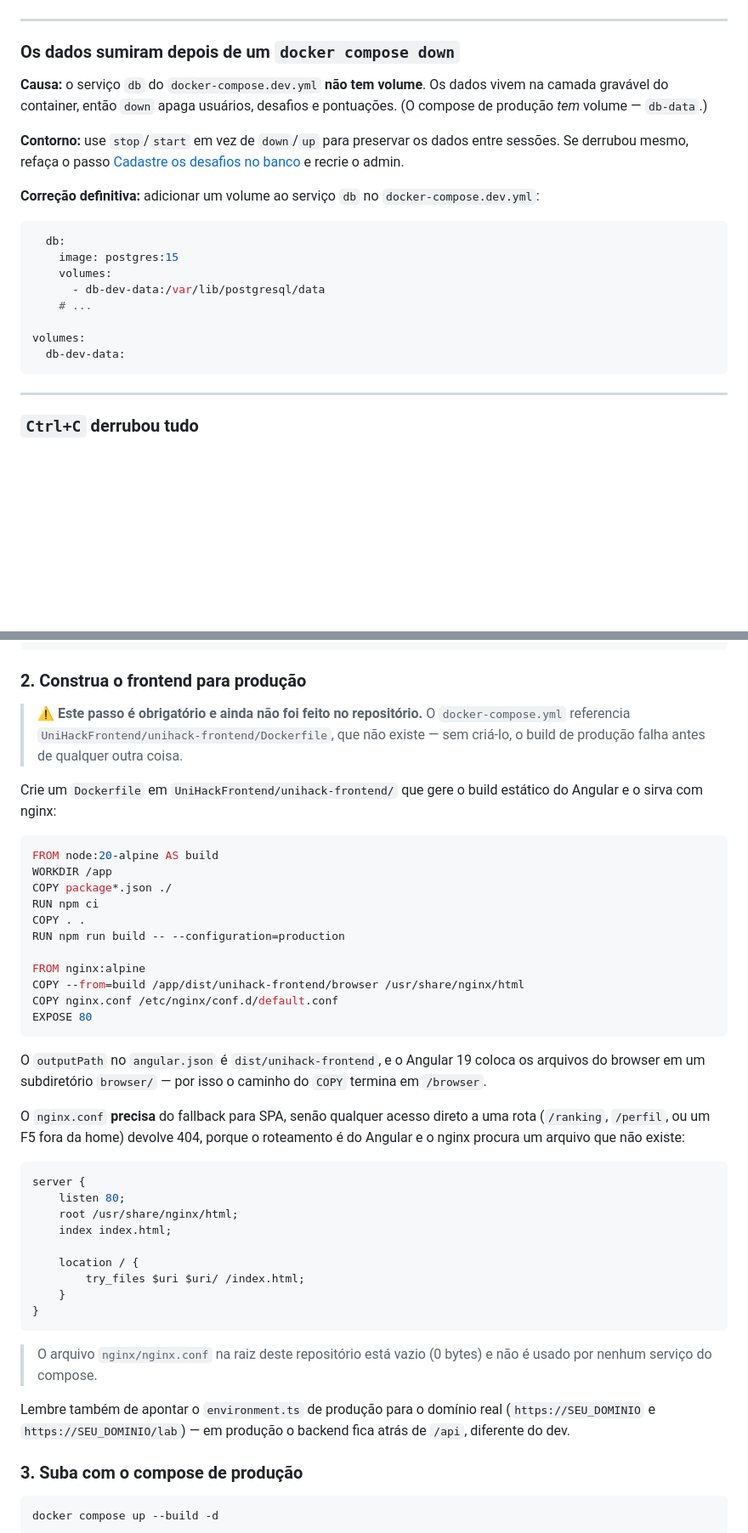
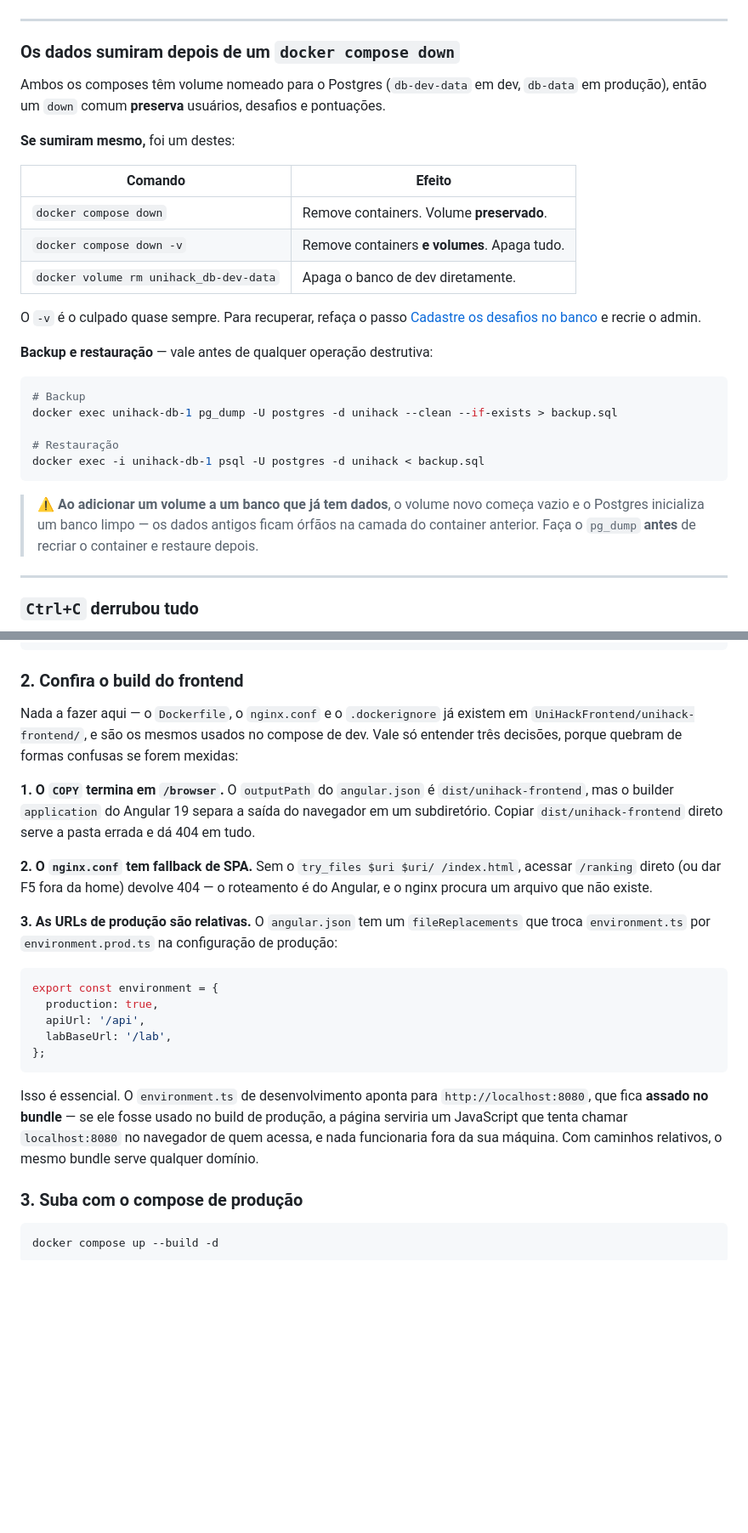
Before and after one commit to IsaacAiresTh/UniHack, a Markdown page: README.md, 2 parts joined by grey strips. Shown at 85% size. Rendered like a GitHub page; blank space fills up the shorter version.

````diff
--- a/README.md
+++ b/README.md
@@ -428,22 +478,29 @@ docker exec unihack-db-1 psql -U postgres -d unihack \
 
 ### Os dados sumiram depois de um `docker compose down`
 
-**Causa:** o serviço `db` do `docker-compose.dev.yml` **não tem volume**. Os dados vivem na camada gravável do container, então `down` apaga usuários, desafios e pontuações. (O compose de produção *tem* volume — `db-data`.)
+Ambos os composes têm volume nomeado para o Postgres (`db-dev-data` em dev, `db-data` em produção), então um `down` comum **preserva** usuários, desafios e pontuações.
 
-**Contorno:** use `stop`/`start` em vez de `down`/`up` para preservar os dados entre sessões. Se derrubou mesmo, refaça o passo [Cadastre os desafios no banco](#5-cadastre-os-desafios-no-banco) e recrie o admin.
+**Se sumiram mesmo,** foi um destes:
 
-**Correção definitiva:** adicionar um volume ao serviço `db` no `docker-compose.dev.yml`:
+| Comando | Efeito |
+|---|---|
+| `docker compose down` | Remove containers. Volume **preservado**. |
+| `docker compose down -v` | Remove containers **e volumes**. Apaga tudo. |
+| `docker volume rm unihack_db-dev-data` | Apaga o banco de dev diretamente. |
 
-```yaml
-  db:
-    image: postgres:15
-    volumes:
-      - db-dev-data:/var/lib/postgresql/data
-    # ...
+O `-v` é o culpado quase sempre. Para recuperar, refaça o passo [Cadastre os desafios no banco](#3-cadastre-os-desafios-no-banco) e recrie o admin.
 
-volumes:
-  db-dev-data:
+**Backup e restauração** — vale antes de qualquer operação destrutiva:
+
+```bash
+# Backup
+docker exec unihack-db-1 pg_dump -U postgres -d unihack --clean --if-exists > backup.sql
+
+# Restauração
+docker exec -i unihack-db-1 psql -U postgres -d unihack < backup.sql
 ```
+
+> ⚠️ **Ao adicionar um volume a um banco que já tem dados**, o volume novo começa vazio e o Postgres inicializa um banco limpo — os dados antigos ficam órfãos na camada do container anterior. Faça o `pg_dump` **antes** de recriar o container e restaure depois.
 
 ---
 
@@ -499,45 +556,25 @@ SQLI_DB_PASSWORD=outra_senha_forte
 JWT_SECRET=chave_aleatoria_longa_minimo_32_caracteres
 ```
 
-### 2. Construa o frontend para produção
+### 2. Confira o build do frontend
 
-> ⚠️ **Este passo é obrigatório e ainda não foi feito no repositório.** O `docker-compose.yml` referencia `UniHackFrontend/unihack-frontend/Dockerfile`, que não existe — sem criá-lo, o build de produção falha antes de qualquer outra coisa.
+Nada a fazer aqui — o `Dockerfile`, o `nginx.conf` e o `.dockerignore` já existem em `UniHackFrontend/unihack-frontend/`, e são os mesmos usados no compose de dev. Vale só entender três decisões, porque quebram de formas confusas se forem mexidas:
 
-Crie um `Dockerfile` em `UniHackFrontend/unihack-frontend/` que gere o build estático do Angular e o sirva com nginx:
+**1. O `COPY` termina em `/browser`.** O `outputPath` do `angular.json` é `dist/unihack-frontend`, mas o builder `application` do Angular 19 separa a saída do navegador em um subdiretório. Copiar `dist/unihack-frontend` direto serve a pasta errada e dá 404 em tudo.
 
-```dockerfile
-FROM node:20-alpine AS build
-WORKDIR /app
-COPY package*.json ./
-RUN npm ci
-COPY . .
-RUN npm run build -- --configuration=production
+**2. O `nginx.conf` tem fallback de SPA.** Sem o `try_files $uri $uri/ /index.html`, acessar `/ranking` direto (ou dar F5 fora da home) devolve 404 — o roteamento é do Angular, e o nginx procura um arquivo que não existe.
 
-FROM nginx:alpine
-COPY --from=build /app/dist/unihack-frontend/browser /usr/share/nginx/html
-COPY nginx.conf /etc/nginx/conf.d/default.conf
-EXPOSE 80
+**3. As URLs de produção são relativas.** O `angular.json` tem um `fileReplacements` que troca `environment.ts` por `environment.prod.ts` na configuração de produção:
+
+```typescript
+export const environment = {
+  production: true,
+  apiUrl: '/api',
+  labBaseUrl: '/lab',
+};
 ```
 
-O `outputPath` no `angular.json` é `dist/unihack-frontend`, e o Angular 19 coloca os arquivos do browser em um subdiretório `browser/` — por isso o caminho do `COPY` termina em `/browser`.
-
-O `nginx.conf` **precisa** do fallback para SPA, senão qualquer acesso direto a uma rota (`/ranking`, `/perfil`, ou um F5 fora da home) devolve 404, porque o roteamento é do Angular e o nginx procura um arquivo que não existe:
-
-```nginx
-server {
-    listen 80;
-    root /usr/share/nginx/html;
-    index index.html;
-
-    location / {
-        try_files $uri $uri/ /index.html;
-    }
-}
-```
-
-> O arquivo `nginx/nginx.conf` na raiz deste repositório está vazio (0 bytes) e não é usado por nenhum serviço do compose.
-
-Lembre também de apontar o `environment.ts` de produção para o domínio real (`https://SEU_DOMINIO` e `https://SEU_DOMINIO/lab`) — em produção o backend fica atrás de `/api`, diferente do dev.
+Isso é essencial. O `environment.ts` de desenvolvimento aponta para `http://localhost:8080`, que fica **assado no bundle** — se ele fosse usado no build de produção, a página serviria um JavaScript que tenta chamar `localhost:8080` no navegador de quem acessa, e nada funcionaria fora da sua máquina. Com caminhos relativos, o mesmo bundle serve qualquer domínio.
 
 ### 3. Suba com o compose de produção
 
````
Also changed, not shown: other parts of README.md (+104 -43 lines).
